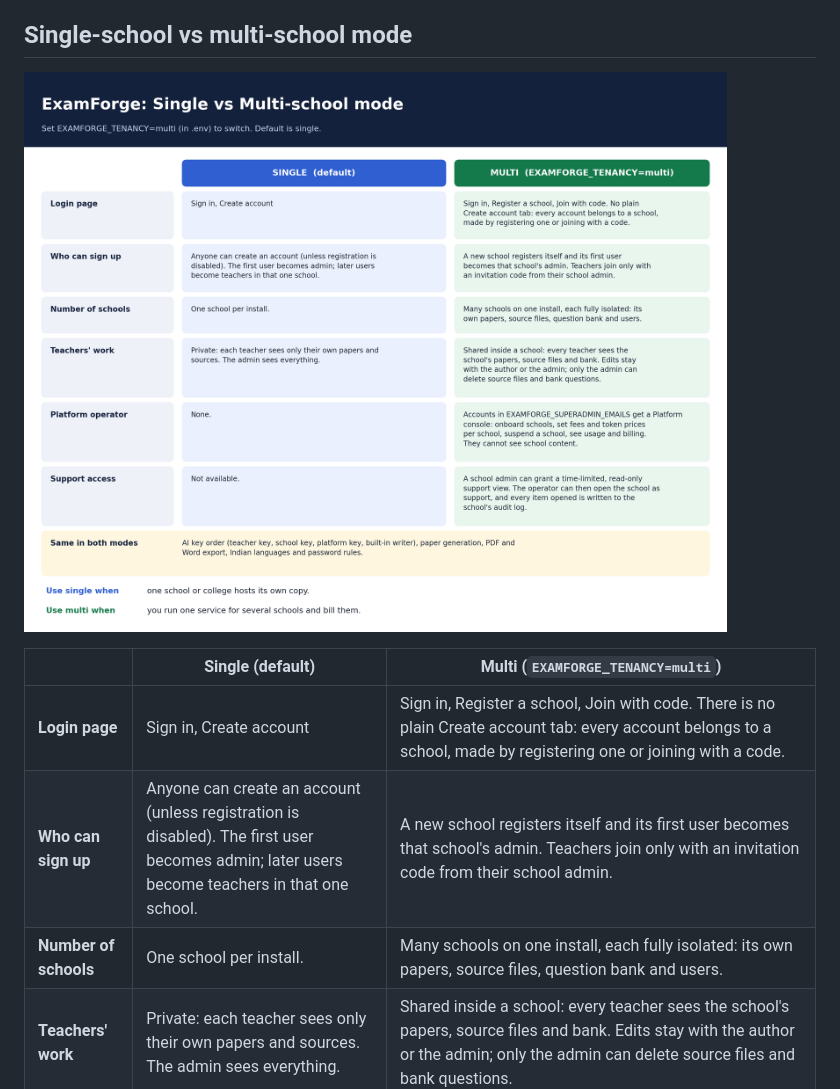
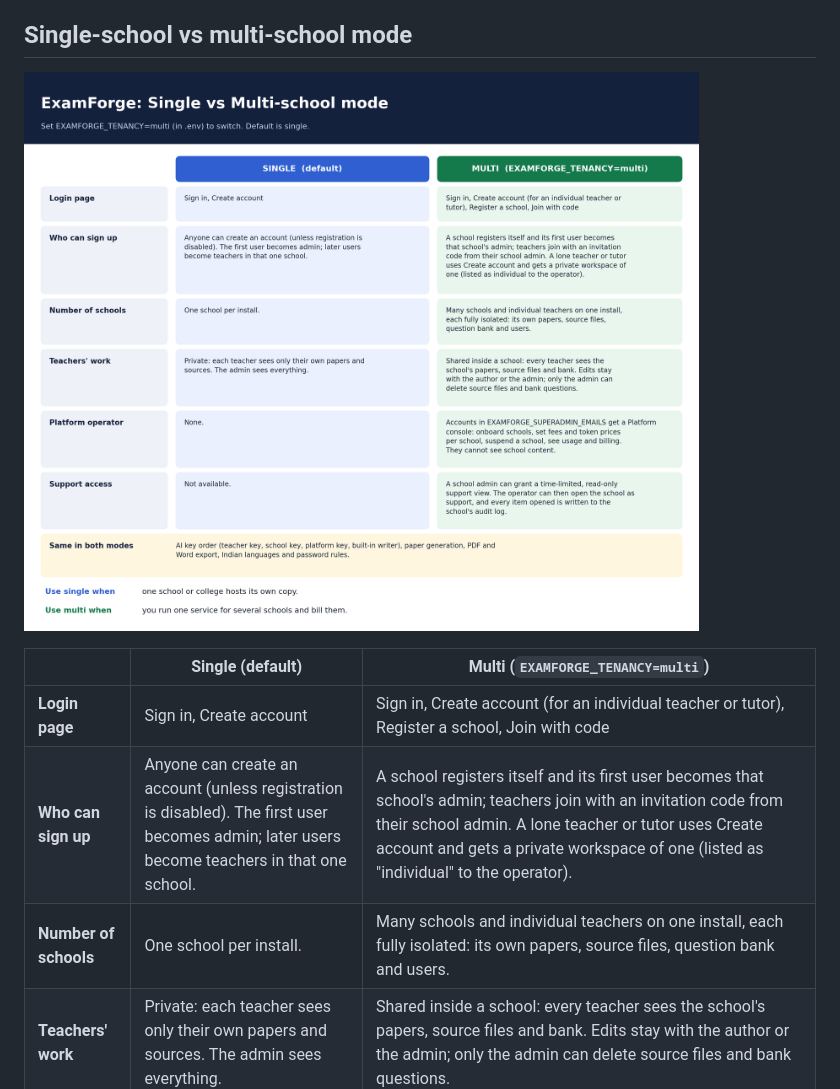
Before and after one commit to darshanreddy4/questionpaper-generater, a Markdown page: README.md, the part around the change. Drawn GitHub-style; pictures changed too: docs/single-vs-multi.png.

Commit message:
Multi-school: Create account tab for individual teachers (private workspace of one)

```diff
--- a/README.md
+++ b/README.md
@@ -33,9 +33,9 @@ questions, add an AI key: each teacher or school can use their own, or the opera
 
 | | **Single** (default) | **Multi** (`EXAMFORGE_TENANCY=multi`) |
 |---|---|---|
-| **Login page** | Sign in, Create account | Sign in, Register a school, Join with code. There is no plain Create account tab: every account belongs to a school, made by registering one or joining with a code. |
-| **Who can sign up** | Anyone can create an account (unless registration is disabled). The first user becomes admin; later users become teachers in that one school. | A new school registers itself and its first user becomes that school's admin. Teachers join only with an invitation code from their school admin. |
-| **Number of schools** | One school per install. | Many schools on one install, each fully isolated: its own papers, source files, question bank and users. |
+| **Login page** | Sign in, Create account | Sign in, Create account (for an individual teacher or tutor), Register a school, Join with code |
+| **Who can sign up** | Anyone can create an account (unless registration is disabled). The first user becomes admin; later users become teachers in that one school. | A school registers itself and its first user becomes that school's admin; teachers join with an invitation code from their school admin. A lone teacher or tutor uses Create account and gets a private workspace of one (listed as "individual" to the operator). |
+| **Number of schools** | One school per install. | Many schools and individual teachers on one install, each fully isolated: its own papers, source files, question bank and users. |
 | **Teachers' work** | Private: each teacher sees only their own papers and sources. The admin sees everything. | Shared inside a school: every teacher sees the school's papers, source files and bank. Edits stay with the author or the admin; only the admin can delete source files and bank questions. |
 | **Platform operator** | None. | Accounts in `EXAMFORGE_SUPERADMIN_EMAILS` get a Platform console: onboard schools, set fees and token prices per school, suspend a school, see usage and billing. They cannot see school content. |
 | **Support access** | Not available. | A school admin can grant a time-limited, read-only support view. The operator can then open the school as support, and every item opened is written to the school's audit log. |
```
Also changed, not shown: docs/ARCHITECTURE.md (+1 -1 lines), 9 other files.
